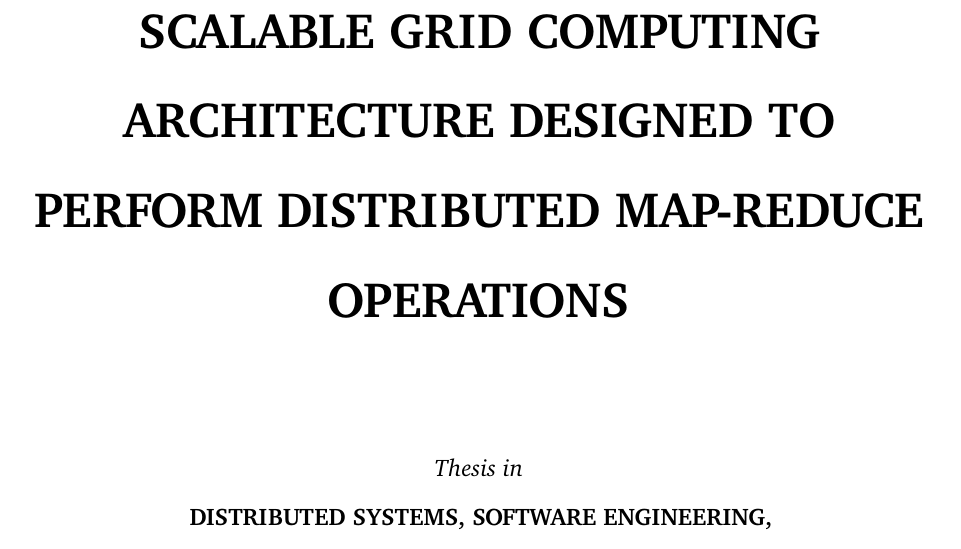
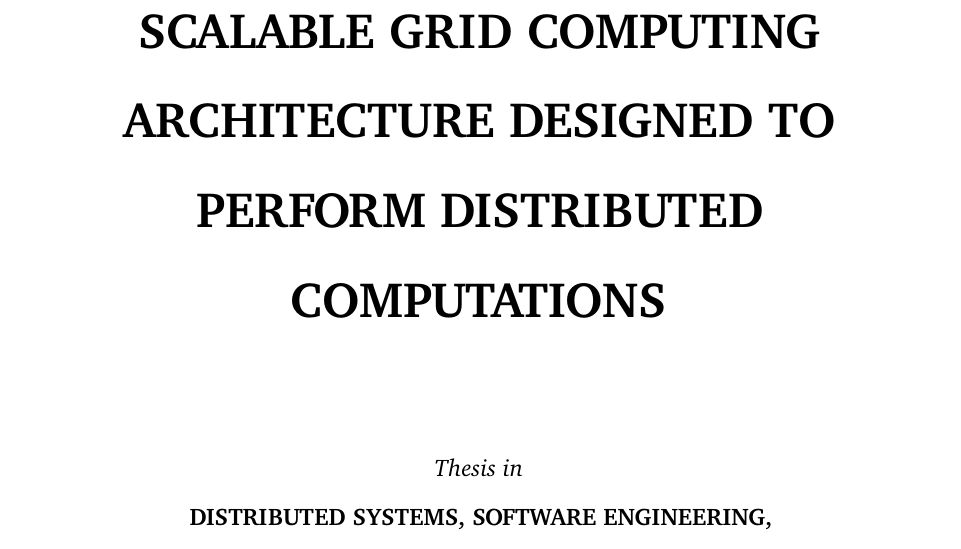
Before and after one commit to Tale152/master-thesis, a LaTeX thesis (main.tex, which reads document/title-page.tex): part of page 1 of 53, cut so that both start at the same text. Compiled offline with pdfLaTeX.

Commit message:
shortened thesis title

```diff
--- a/document/title-page.tex
+++ b/document/title-page.tex
@@ -10,7 +10,7 @@
     \vspace{15mm}
     \end{center}
     \begin{center}
-        \huge\bf INTEGRATING MOBILE DEVICES INTO A SCALABLE GRID COMPUTING ARCHITECTURE DESIGNED TO PERFORM DISTRIBUTED MAP-REDUCE OPERATIONS
+        \huge\bf INTEGRATING MOBILE DEVICES INTO A SCALABLE GRID COMPUTING ARCHITECTURE DESIGNED TO PERFORM DISTRIBUTED COMPUTATIONS
     \end{center}
     \vspace{15mm}
     \begin{center}
```
Also changed, not shown: README.md.
